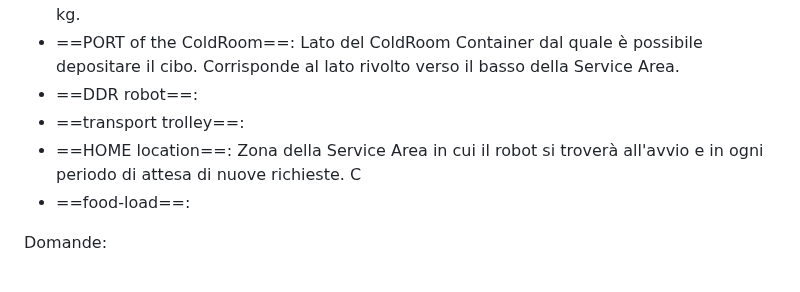
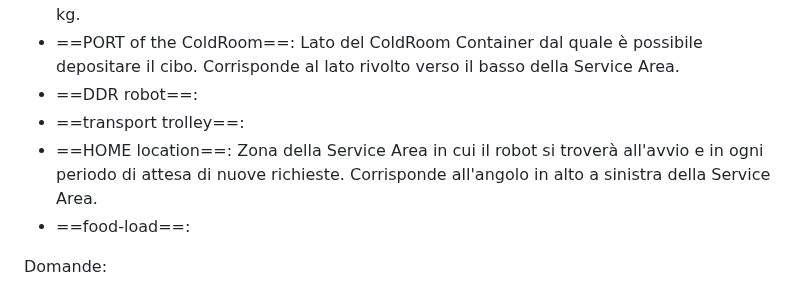
Before and after one commit to Lombax99/ColdStorageService-XMas23, a Markdown page: Sprint1/Doc/Sprint 1.md, the part around the change. Rendered like a GitHub page.

Commit message:
vault backup: 2023-06-18 13:57:39

```diff
--- a/Sprint1/Doc/Sprint 1.md
+++ b/Sprint1/Doc/Sprint 1.md
@@ -22,7 +22,7 @@ Definizioni:
 - ==PORT of the ColdRoom==: Lato del ColdRoom Container dal quale è possibile depositare il cibo. Corrisponde al lato rivolto verso il basso della Service Area.
 - ==DDR robot==:
 - ==transport trolley==:
-- ==HOME location==: Zona della Service Area in cui il robot si troverà all'avvio e in ogni periodo di attesa di nuove richieste. C
+- ==HOME location==: Zona della Service Area in cui il robot si troverà all'avvio e in ogni periodo di attesa di nuove richieste. Corrisponde all'angolo in alto a sinistra della Service Area.
 - ==food-load==:
 
 
```
